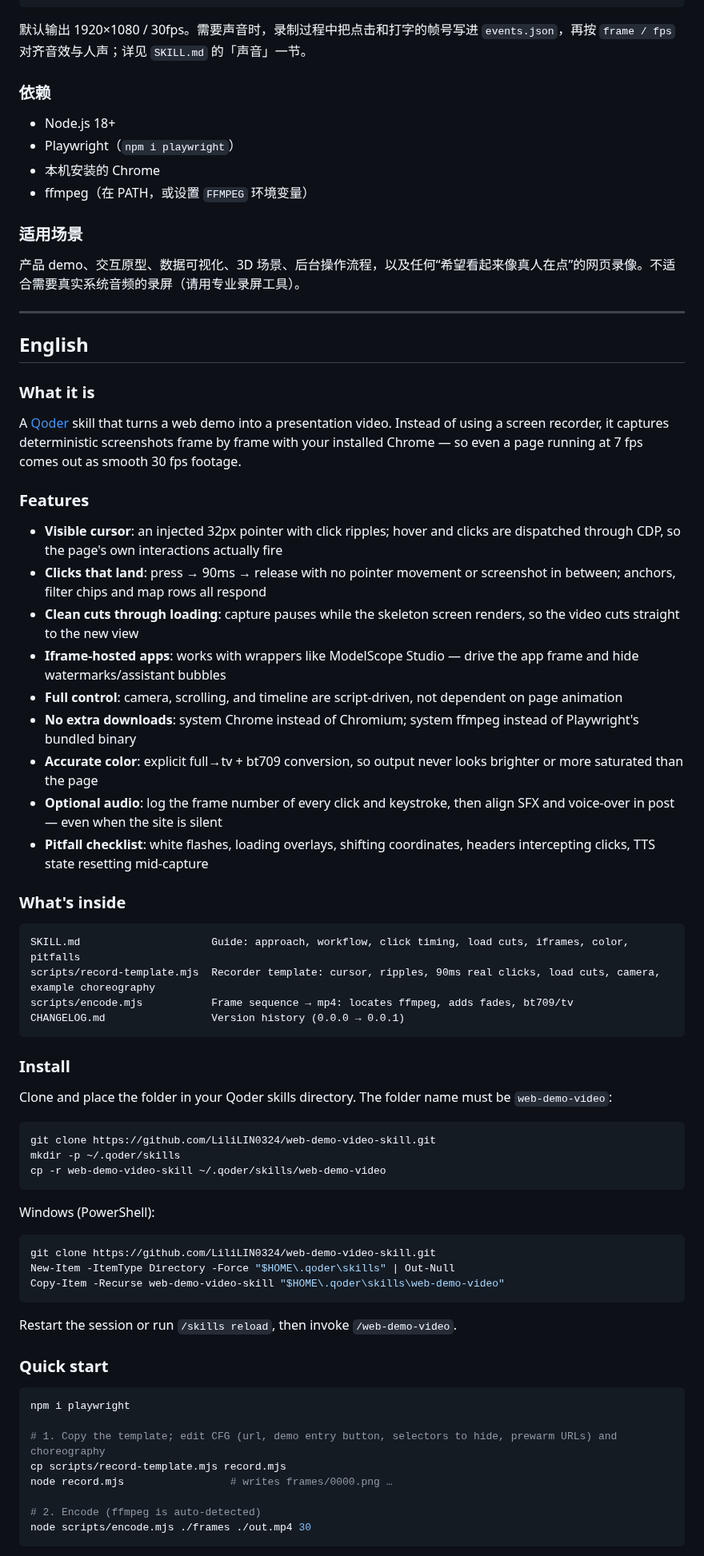
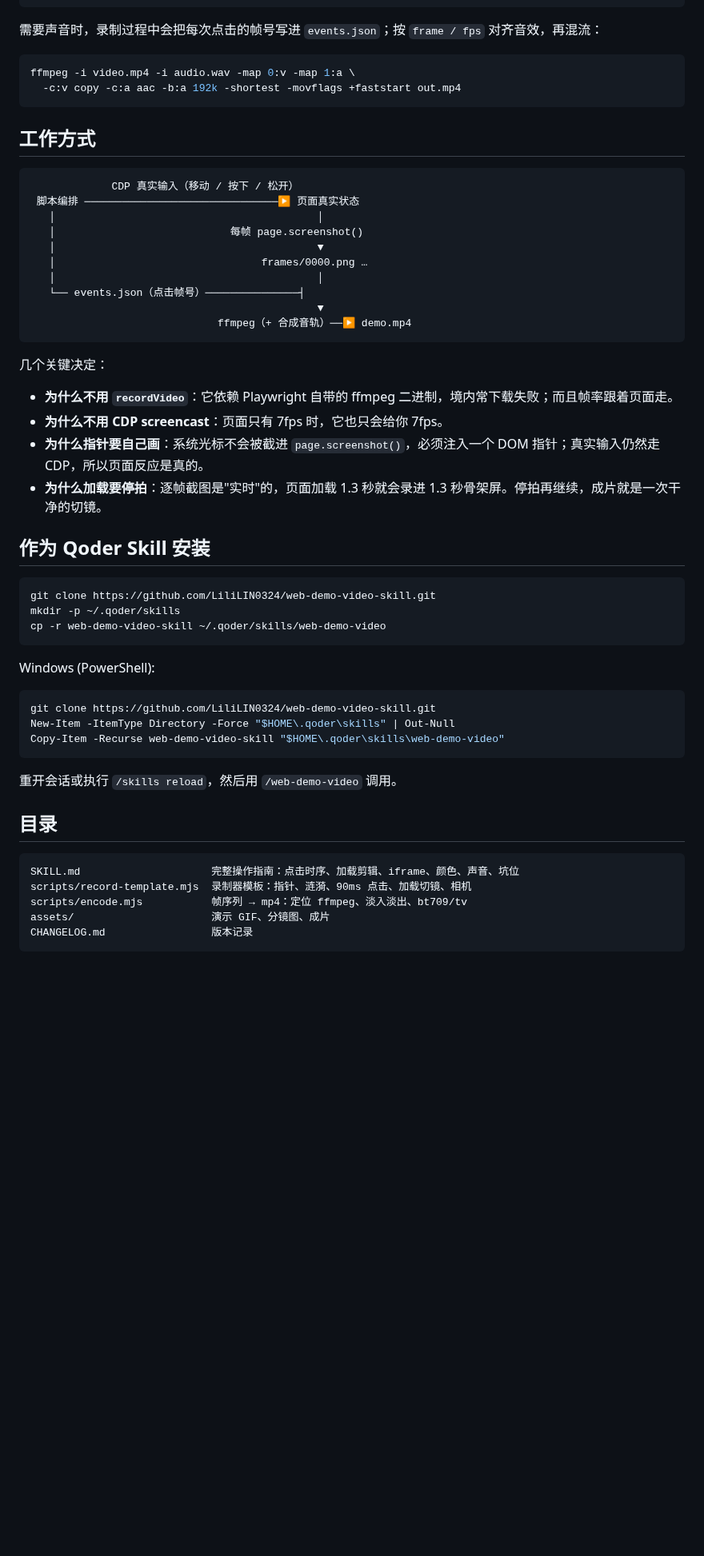
Before and after one commit to LiliLIN0324/web-demo-video-skill, a Markdown page: README.md, the part around one of its changes. Shown at 80% size. Rendered like a GitHub page; blank space fills up the shorter version.

````diff
--- a/README.md
+++ b/README.md
@@ -69,51 +79,36 @@ node record.mjs                 # 产出 frames/0000.png …
 node scripts/encode.mjs ./frames ./out.mp4 30
 ```
 
-默认输出 1920×1080 / 30fps。需要声音时，录制过程中把点击和打字的帧号写进 `events.json`，再按 `frame / fps` 对齐音效与人声；详见 `SKILL.md` 的「声音」一节。
+需要声音时，录制过程中会把每次点击的帧号写进 `events.json`；按 `frame / fps` 对齐音效，再混流：
 
-### 依赖
+```bash
+ffmpeg -i video.mp4 -i audio.wav -map 0:v -map 1:a \
+  -c:v copy -c:a aac -b:a 192k -shortest -movflags +faststart out.mp4
+```
 
-- Node.js 18+
-- Playwright（`npm i playwright`）
-- 本机安装的 Chrome
-- ffmpeg（在 PATH，或设置 `FFMPEG` 环境变量）
-
-### 适用场景
-
-产品 demo、交互原型、数据可视化、3D 场景、后台操作流程，以及任何“希望看起来像真人在点”的网页录像。不适合需要真实系统音频的录屏（请用专业录屏工具）。
-
----
-
-## English
-
-### What it is
-
-A [Qoder](https://qoder.com) skill that turns a web demo into a presentation video. Instead of using a screen recorder, it captures deterministic screenshots frame by frame with your installed Chrome — so even a page running at 7 fps comes out as smooth 30 fps footage.
-
-### Features
-
-- **Visible cursor**: an injected 32px pointer with click ripples; hover and clicks are dispatched through CDP, so the page's own interactions actually fire
-- **Clicks that land**: press → 90ms → release with no pointer movement or screenshot in between; anchors, filter chips and map rows all respond
-- **Clean cuts through loading**: capture pauses while the skeleton screen renders, so the video cuts straight to the new view
-- **Iframe-hosted apps**: works with wrappers like ModelScope Studio — drive the app frame and hide watermarks/assistant bubbles
-- **Full control**: camera, scrolling, and timeline are script-driven, not dependent on page animation
-- **No extra downloads**: system Chrome instead of Chromium; system ffmpeg instead of Playwright's bundled binary
-- **Accurate color**: explicit full→tv + bt709 conversion, so output never looks brighter or more saturated than the page
-- **Optional audio**: log the frame number of every click and keystroke, then align SFX and voice-over in post — even when the site is silent
-- **Pitfall checklist**: white flashes, loading overlays, shifting coordinates, headers intercepting clicks, TTS state resetting mid-capture
-
-### What's inside
+## 工作方式
 
 ```
-SKILL.md                     Guide: approach, workflow, click timing, load cuts, iframes, color, pitfalls
-scripts/record-template.mjs  Recorder template: cursor, ripples, 90ms real clicks, load cuts, camera, example choreography
-scripts/encode.mjs           Frame sequence → mp4: locates ffmpeg, adds fades, bt709/tv
-CHANGELOG.md                 Version history (0.0.0 → 0.0.1)
+             CDP 真实输入（移动 / 按下 / 松开）
+ 脚本编排 ───────────────────────────────▶ 页面真实状态
+   │                                          │
+   │                            每帧 page.screenshot()
+   │                                          ▼
+   │                                 frames/0000.png …
+   │                                          │
+   └── events.json（点击帧号）───────────────┤
+                                              ▼
+                              ffmpeg（+ 合成音轨）──▶ demo.mp4
 ```
 
-### Install
+几个关键决定：
 
-Clone and place the folder in your Qoder skills directory. The folder name must be `web-demo-video`:
+- **为什么不用 `recordVideo`**：它依赖 Playwright 自带的 ffmpeg 二进制，境内常下载失败；而且帧率跟着页面走。
+- **为什么不用 CDP screencast**：页面只有 7fps 时，它也只会给你 7fps。
+- **为什么指针要自己画**：系统光标不会被截进 `page.screenshot()`，必须注入一个 DOM 指针；真实输入仍然走 CDP，所以页面反应是真的。
+- **为什么加载要停拍**：逐帧截图是"实时"的，页面加载 1.3 秒就会录进 1.3 秒骨架屏。停拍再继续，成片就是一次干净的切镜。
+
+## 作为 Qoder Skill 安装
 
 ```bash
 git clone https://github.com/LiliLIN0324/web-demo-video-skill.git
@@ -129,18 +124,15 @@ New-Item -ItemType Directory -Force "$HOME\.qoder\skills" | Out-Null
 Copy-Item -Recurse web-demo-video-skill "$HOME\.qoder\skills\web-demo-video"
 ```
 
-Restart the session or run `/skills reload`, then invoke `/web-demo-video`.
+重开会话或执行 `/skills reload`，然后用 `/web-demo-video` 调用。
 
-### Quick start
+## 目录
 
-```bash
-npm i playwright
-
-# 1. Copy the template; edit CFG (url, demo entry button, selectors to hide, prewarm URLs) and choreography
-cp scripts/record-template.mjs record.mjs
-node record.mjs                 # writes frames/0000.png …
-
-# 2. Encode (ffmpeg is auto-detected)
-node scripts/encode.mjs ./frames ./out.mp4 30
+```
+SKILL.md                     完整操作指南：点击时序、加载剪辑、iframe、颜色、声音、坑位
+scripts/record-template.mjs  录制器模板：指针、涟漪、90ms 点击、加载切镜、相机
+scripts/encode.mjs           帧序列 → mp4：定位 ffmpeg、淡入淡出、bt709/tv
+assets/                      演示 GIF、分镜图、成片
+CHANGELOG.md                 版本记录
 ```
 
````
Also changed, not shown: other parts of README.md (+74 -51 lines), CHANGELOG.md (+2 -0 lines), README.en.md (added, +163 -0 lines), assets/demo.gif (added), assets/storyboard.png (added), 4 other files.
